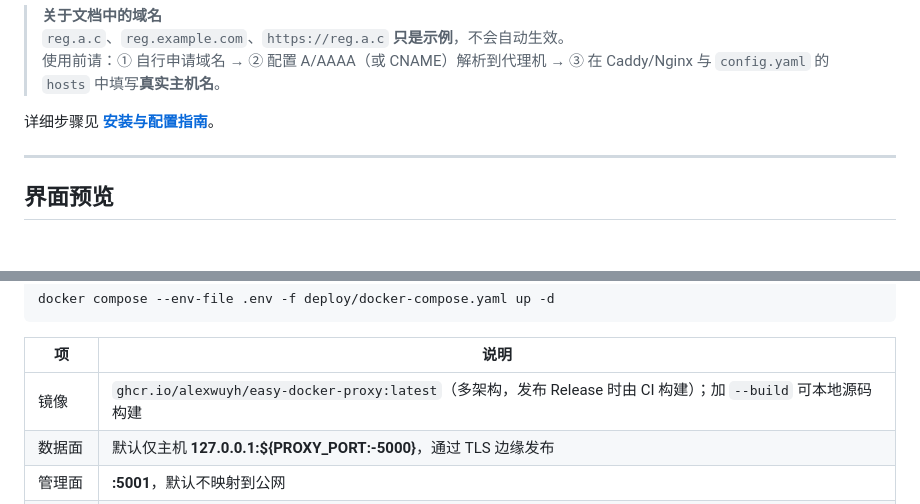
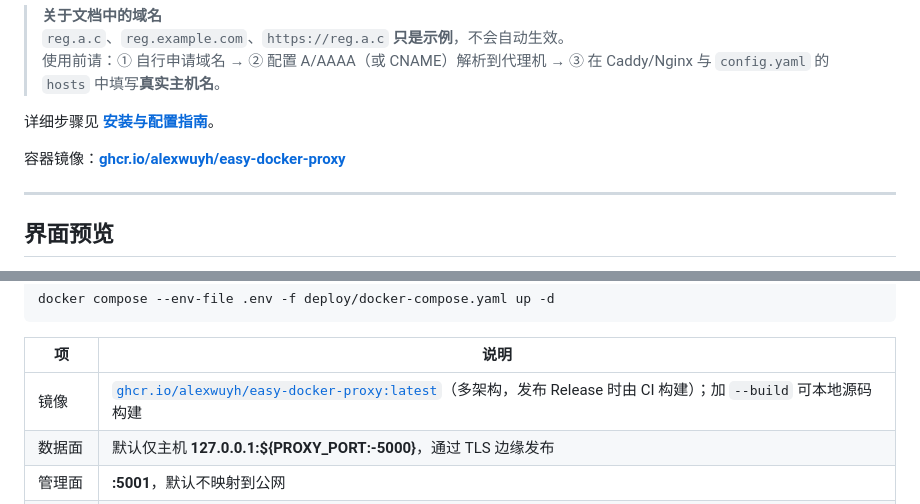
Before and after one commit to AlexWuYh/easy-docker-proxy, a Markdown page: README.zh-CN.md, 2 parts joined by grey strips. Drawn GitHub-style; blank space fills up the shorter version.

```diff
--- a/README.zh-CN.md
+++ b/README.zh-CN.md
@@ -14,6 +14,8 @@
 > 使用前请：① 自行申请域名 → ② 配置 A/AAAA（或 CNAME）解析到代理机 → ③ 在 Caddy/Nginx 与 `config.yaml` 的 `hosts` 中填写**真实主机名**。
 
 详细步骤见 **[安装与配置指南](./docs/install.md)**。
+
+容器镜像：**[ghcr.io/alexwuyh/easy-docker-proxy](https://github.com/AlexWuYh/easy-docker-proxy/pkgs/container/easy-docker-proxy)**
 
 ---
 
@@ -58,7 +60,7 @@ docker compose --env-file .env -f deploy/docker-compose.yaml up -d
 
 | 项 | 说明 |
 |----|------|
-| 镜像 | `ghcr.io/alexwuyh/easy-docker-proxy:latest`（多架构，发布 Release 时由 CI 构建）；加 `--build` 可本地源码构建 |
+| 镜像 | [`ghcr.io/alexwuyh/easy-docker-proxy:latest`](https://github.com/AlexWuYh/easy-docker-proxy/pkgs/container/easy-docker-proxy)（多架构，发布 Release 时由 CI 构建）；加 `--build` 可本地源码构建 |
 | 数据面 | 默认仅主机 **127.0.0.1:${PROXY_PORT:-5000}**，通过 TLS 边缘发布 |
 | 管理面 | **:5001**，默认不映射到公网 |
 | HTTPS | 推荐已有 Caddy 反代到 `127.0.0.1:5000` |
```
Also changed, not shown: README.md (+3 -1 lines).
